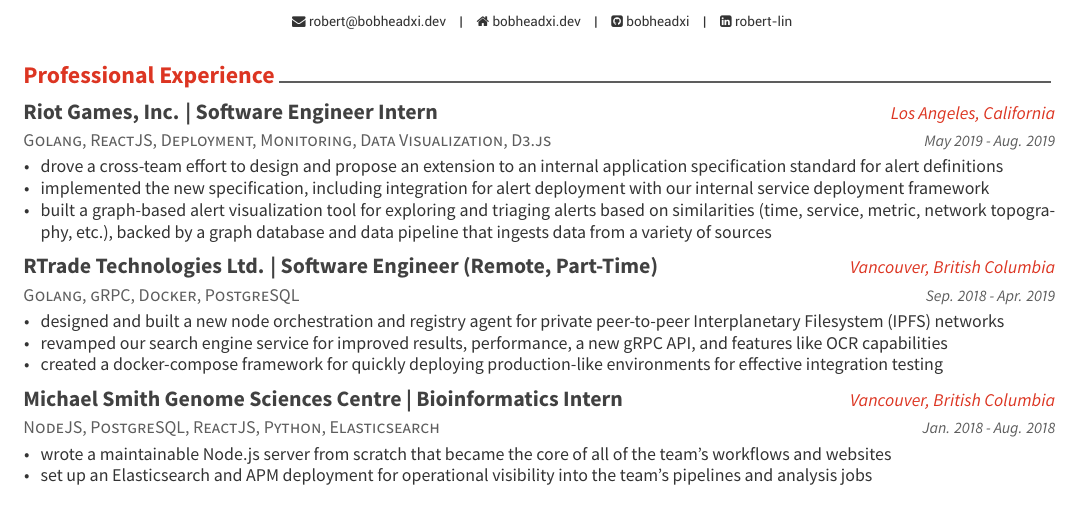
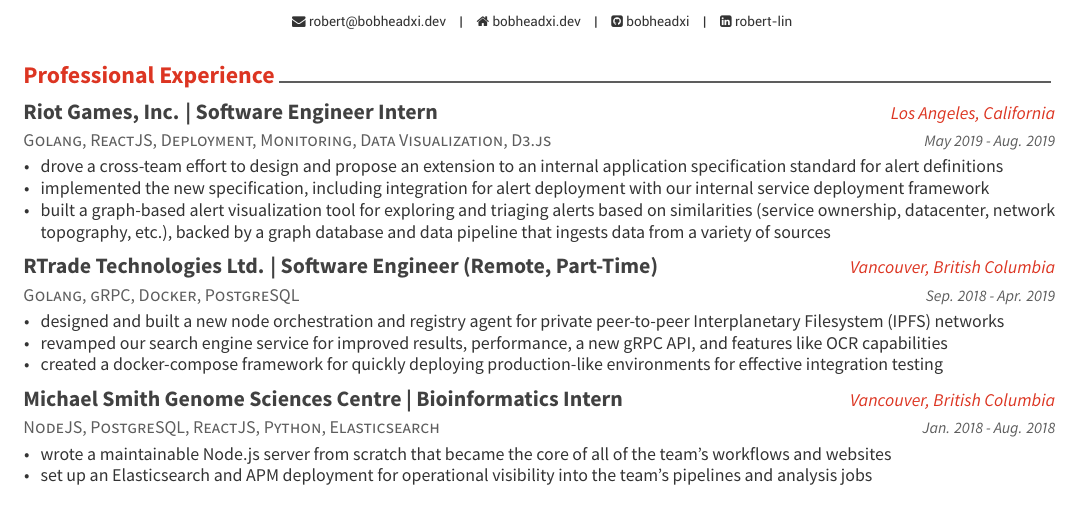
Before and after one commit to bobheadxi/resume, a LaTeX CV (resume.tex, which reads resume/work.tex): part of the page, cut so that both start at the same text. The pictures show the PDF file docs/resume.pdf that the author committed with the source.

Commit message:
Tweak wording

```diff
--- a/resume/work.tex
+++ b/resume/work.tex
@@ -19,7 +19,7 @@
       \begin{cvitems} % Description(s) of tasks/responsibilities
         \item {drove a cross-team effort to design and propose an extension to an internal application specification standard for alert definitions}
         \item{implemented the new specification, including integration for alert deployment with our internal service deployment framework}
-        \item {built a graph-based alert visualization tool for exploring and triaging alerts based on similarities (time, service, metric, network topography, etc.), backed by a graph database and data pipeline that ingests data from a variety of sources}
+        \item {built a graph-based alert visualization tool for exploring and triaging alerts based on similarities (service ownership, datacenter, network topography, etc.), backed by a graph database and data pipeline that ingests data from a variety of sources}
       \end{cvitems}
     }
 
```
Also changed, not shown: awesome-cv.cls (+7 -1 lines), docs/resume.pdf.
